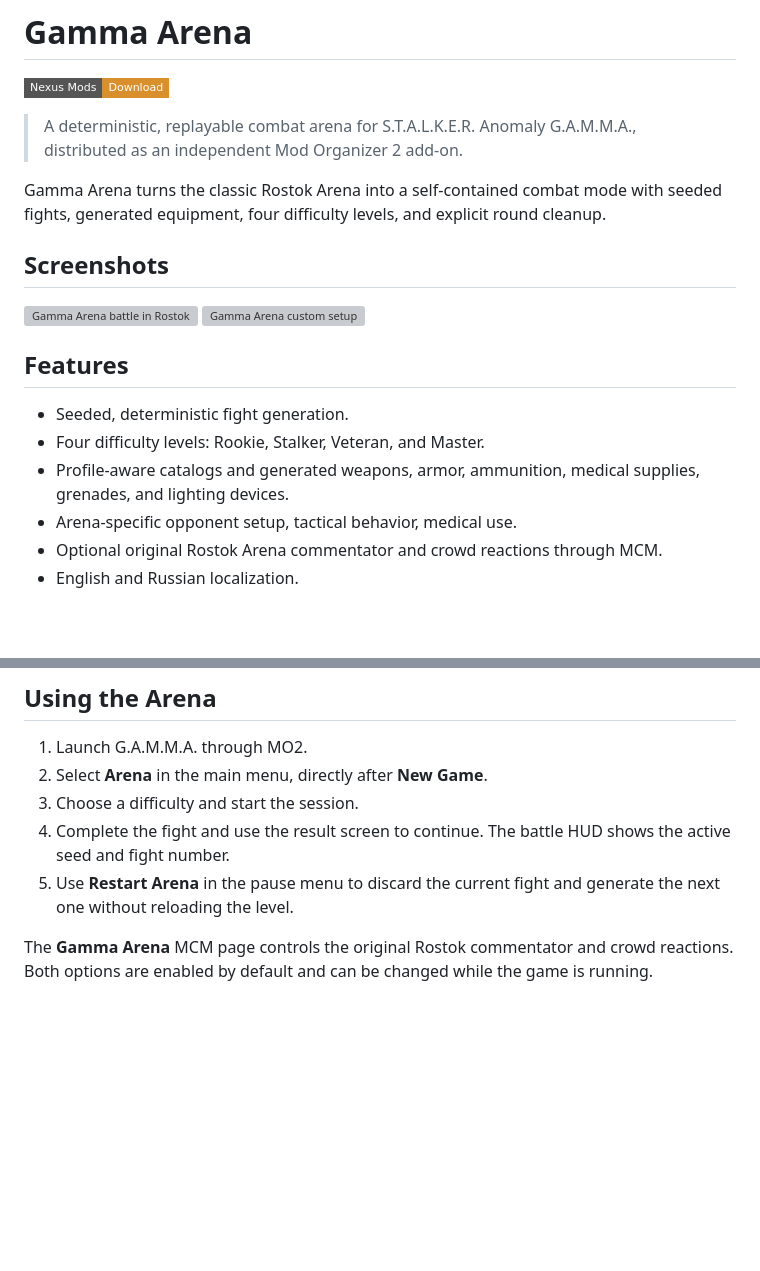
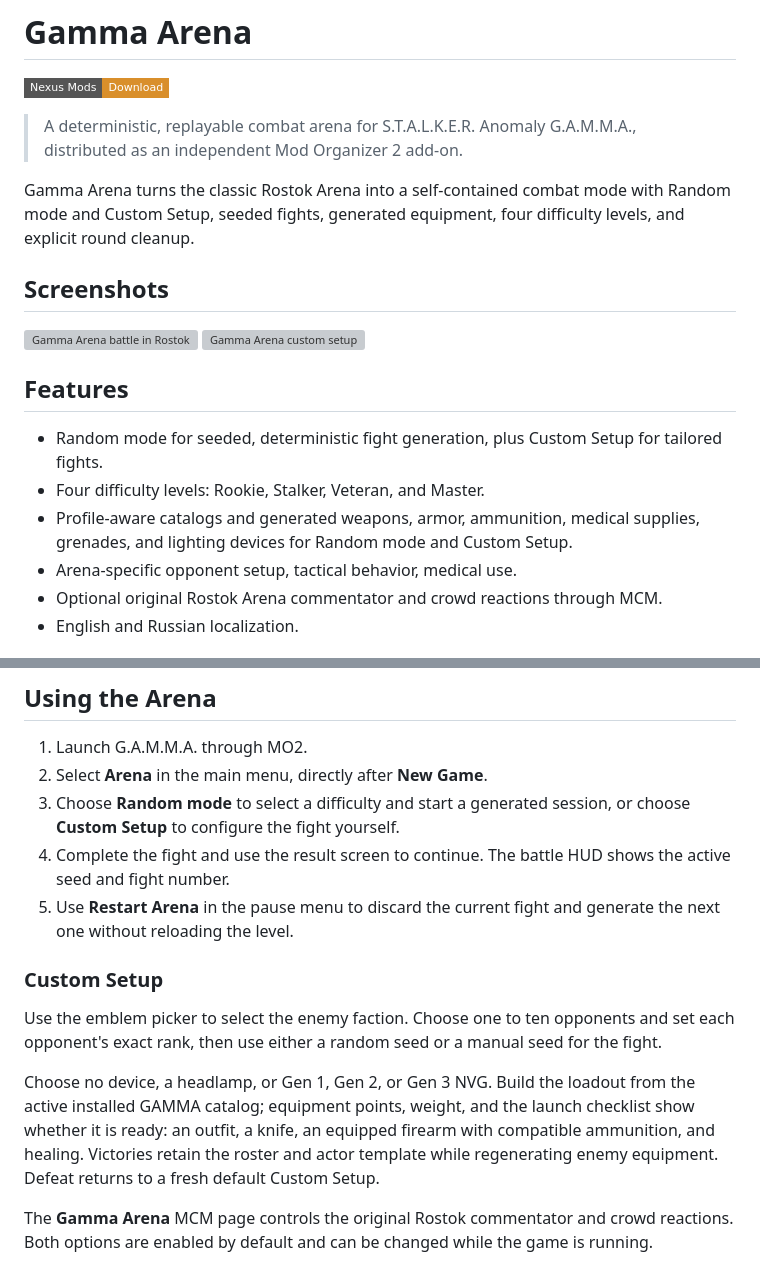
Before and after one commit to Xezard/GAMMA-Arena, a Markdown page: README.md, 2 parts joined by grey strips. Rendered like a GitHub page; badges without logos; blank space fills up the shorter version; grey boxes are pictures that could not be loaded.

Commit message:
docs: explain custom setup

```diff
--- a/README.md
+++ b/README.md
@@ -4,7 +4,7 @@
 
 > A deterministic, replayable combat arena for S.T.A.L.K.E.R. Anomaly G.A.M.M.A., distributed as an independent Mod Organizer 2 add-on.
 
-Gamma Arena turns the classic Rostok Arena into a self-contained combat mode with seeded fights, generated equipment, four difficulty levels, and explicit round cleanup.
+Gamma Arena turns the classic Rostok Arena into a self-contained combat mode with Random mode and Custom Setup, seeded fights, generated equipment, four difficulty levels, and explicit round cleanup.
 
 ## Screenshots
 ![Gamma Arena battle in Rostok](assets/battle_1.png)
@@ -12,9 +12,9 @@ Gamma Arena turns the classic Rostok Arena into a self-contained combat mode wit
 
 ## Features
 
-- Seeded, deterministic fight generation.
+- Random mode for seeded, deterministic fight generation, plus Custom Setup for tailored fights.
 - Four difficulty levels: Rookie, Stalker, Veteran, and Master.
-- Profile-aware catalogs and generated weapons, armor, ammunition, medical supplies, grenades, and lighting devices.
+- Profile-aware catalogs and generated weapons, armor, ammunition, medical supplies, grenades, and lighting devices for Random mode and Custom Setup.
 - Arena-specific opponent setup, tactical behavior, medical use.
 - Optional original Rostok Arena commentator and crowd reactions through MCM.
 - English and Russian localization.
@@ -44,9 +44,15 @@ Install updates through MO2 and replace only the **Gamma Arena** entry. Keep the
 
 1. Launch G.A.M.M.A. through MO2.
 2. Select **Arena** in the main menu, directly after **New Game**.
-3. Choose a difficulty and start the session.
+3. Choose **Random mode** to select a difficulty and start a generated session, or choose **Custom Setup** to configure the fight yourself.
 4. Complete the fight and use the result screen to continue. The battle HUD shows the active seed and fight number.
 5. Use **Restart Arena** in the pause menu to discard the current fight and generate the next one without reloading the level.
+
+### Custom Setup
+
+Use the emblem picker to select the enemy faction. Choose one to ten opponents and set each opponent's exact rank, then use either a random seed or a manual seed for the fight.
+
+Choose no device, a headlamp, or Gen 1, Gen 2, or Gen 3 NVG. Build the loadout from the active installed GAMMA catalog; equipment points, weight, and the launch checklist show whether it is ready: an outfit, a knife, an equipped firearm with compatible ammunition, and healing. Victories retain the roster and actor template while regenerating enemy equipment. Defeat returns to a fresh default Custom Setup.
 
 The **Gamma Arena** MCM page controls the original Rostok commentator and crowd reactions. Both options are enabled by default and can be changed while the game is running.
 
```
